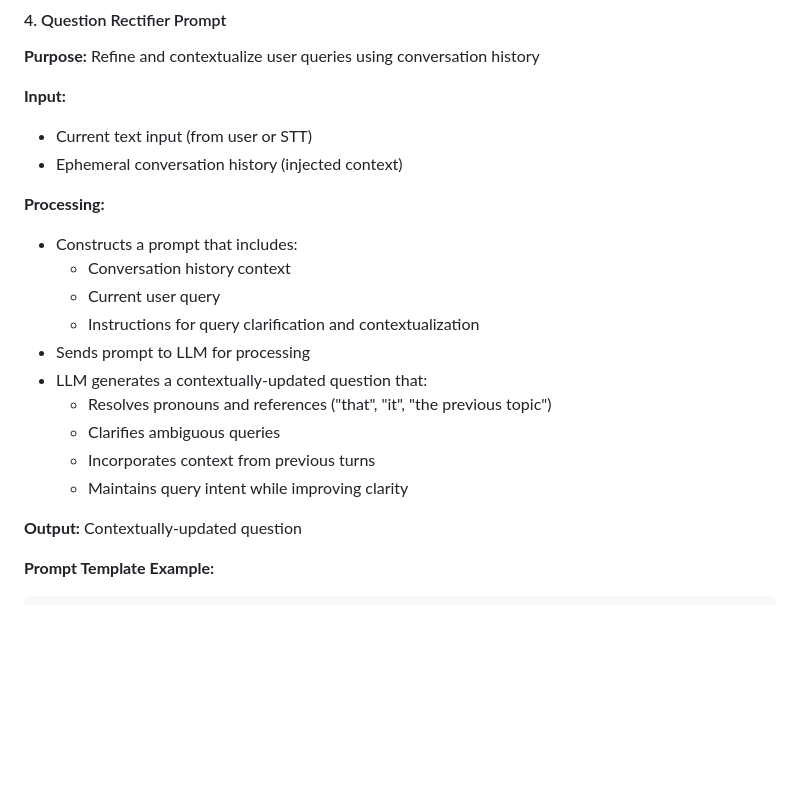
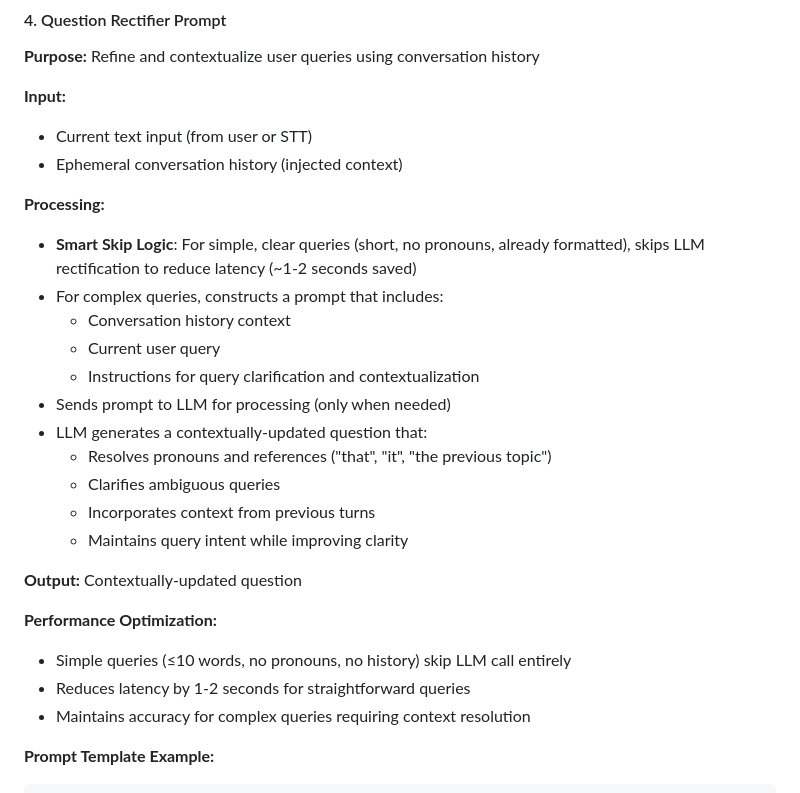
Before and after one commit to montyd1905/voice-rag-chat-agent-demo, a Markdown page: docs/SYSTEM_DESIGN.md, the part around one of its changes. Drawn GitHub-style; blank space fills up the shorter version.

````diff
--- a/docs/SYSTEM_DESIGN.md
+++ b/docs/SYSTEM_DESIGN.md
@@ -417,11 +417,12 @@ Local TTS (if voice) → User Response
 - Ephemeral conversation history (injected context)
 
 **Processing:**
-- Constructs a prompt that includes:
+- **Smart Skip Logic**: For simple, clear queries (short, no pronouns, already formatted), skips LLM rectification to reduce latency (~1-2 seconds saved)
+- For complex queries, constructs a prompt that includes:
   - Conversation history context
   - Current user query
   - Instructions for query clarification and contextualization
-- Sends prompt to LLM for processing
+- Sends prompt to LLM for processing (only when needed)
 - LLM generates a contextually-updated question that:
   - Resolves pronouns and references ("that", "it", "the previous topic")
   - Clarifies ambiguous queries
@@ -429,6 +430,11 @@ Local TTS (if voice) → User Response
   - Maintains query intent while improving clarity
 
 **Output:** Contextually-updated question
+
+**Performance Optimization:**
+- Simple queries (≤10 words, no pronouns, no history) skip LLM call entirely
+- Reduces latency by 1-2 seconds for straightforward queries
+- Maintains accuracy for complex queries requiring context resolution
 
 **Prompt Template Example:**
 ```
````
Also changed, not shown: other parts of docs/SYSTEM_DESIGN.md (+22 -12 lines), README.md (+6 -4 lines).
